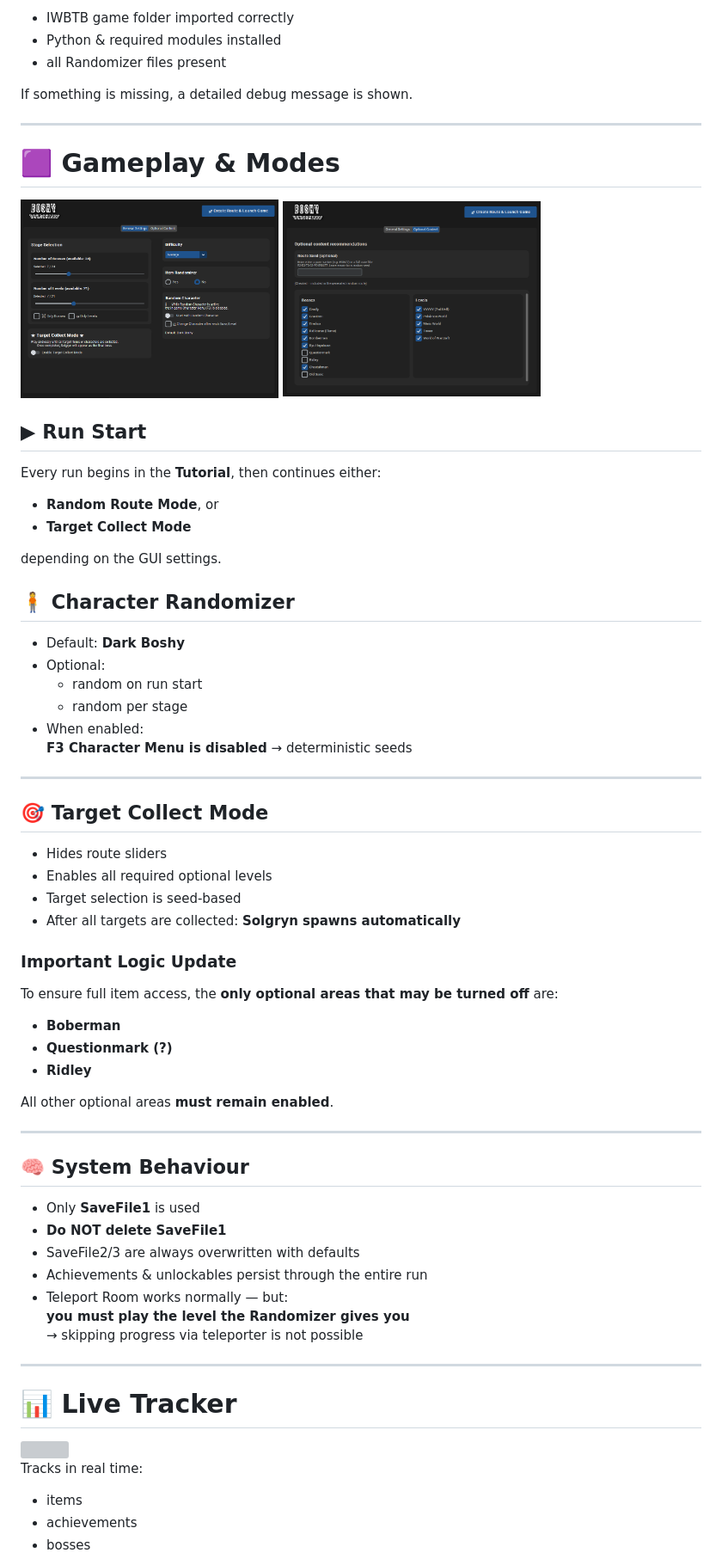
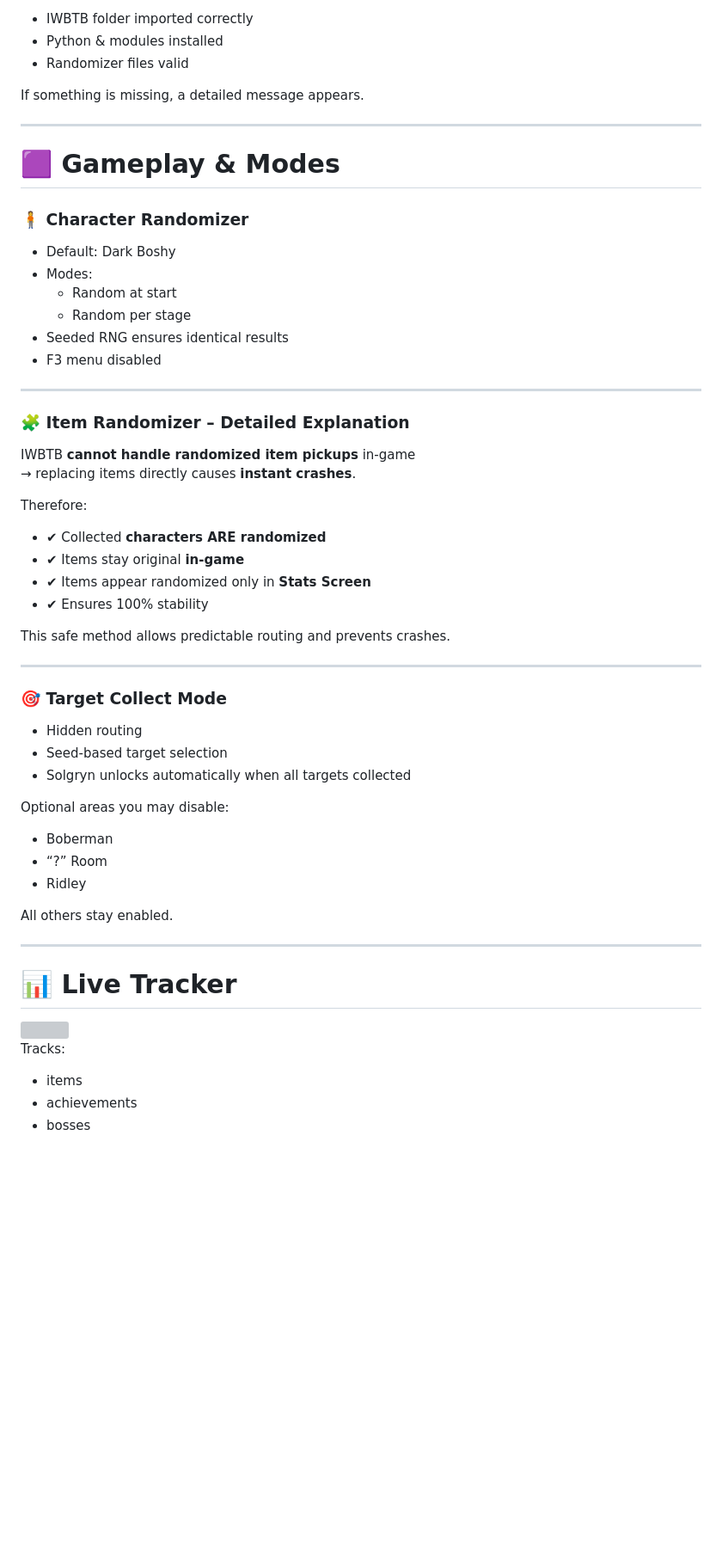
Before and after one commit to THXel/Boshy-Randomizer, a Markdown page: README.md, the part around one of its changes. Shown at 86% size. Rendered like a GitHub page; blank space fills up the shorter version; grey boxes are pictures that could not be loaded.

Commit message:
Revise README for clarity and new features
Updated language options and features in README.

```diff
--- a/README.md
+++ b/README.md
@@ -134,64 +107,53 @@ The launcher verifies:
 
-- IWBTB game folder imported correctly
-- Python & required modules installed
-- all Randomizer files present
+- IWBTB folder imported correctly
+- Python & modules installed
+- Randomizer files valid
 
-If something is missing, a detailed debug message is shown.
+If something is missing, a detailed message appears.
 
 ---
 
 # 🟪 Gameplay & Modes
 
-<div style="display: flex; gap: 20px; align-items: flex-start;">
-  <img src="Custom/GUI1.PNG?raw=true" width="300">
-  <img src="Custom/GUI2.PNG?raw=true" width="300">
-</div>
-
-## ▶ Run Start
-Every run begins in the **Tutorial**, then continues either:
-
-- **Random Route Mode**, or
-- **Target Collect Mode**
-
-depending on the GUI settings.
-
-## 🧍 Character Randomizer
-- Default: **Dark Boshy**
-- Optional:
-  - random on run start
-  - random per stage
-- When enabled:
-  **F3 Character Menu is disabled** → deterministic seeds
+### 🧍 Character Randomizer
+- Default: Dark Boshy
+- Modes:
+  - Random at start
+  - Random per stage
+- Seeded RNG ensures identical results
+- F3 menu disabled
 
 ---
 
-## 🎯 Target Collect Mode
+### 🧩 Item Randomizer – Detailed Explanation
 
-- Hides route sliders
-- Enables all required optional levels
-- Target selection is seed-based
-- After all targets are collected: **Solgryn spawns automatically**
+IWBTB **cannot handle randomized item pickups** in-game
+→ replacing items directly causes **instant crashes**.
 
-### Important Logic Update
-To ensure full item access, the **only optional areas that may be turned off** are:
+Therefore:
 
-- **Boberman**
-- **Questionmark (?)**
-- **Ridley**
+- ✔ Collected **characters ARE randomized**
+- ✔ Items stay original **in-game**
+- ✔ Items appear randomized only in **Stats Screen**
+- ✔ Ensures 100% stability
 
-All other optional areas **must remain enabled**.
+This safe method allows predictable routing and prevents crashes.
 
 ---
 
-## 🧠 System Behaviour
+### 🎯 Target Collect Mode
 
-- Only **SaveFile1** is used
-- **Do NOT delete SaveFile1**
-- SaveFile2/3 are always overwritten with defaults
-- Achievements & unlockables persist through the entire run
-- Teleport Room works normally — but:
-  **you must play the level the Randomizer gives you**
-  → skipping progress via teleporter is not possible
+- Hidden routing
+- Seed-based target selection
+- Solgryn unlocks automatically when all targets collected
+
+Optional areas you may disable:
+
+- Boberman
+- “?” Room
+- Ridley
+
+All others stay enabled.
 
 ---
 
@@ -201,7 +163,7 @@ All other optional areas **must remain enabled**.
   <img src="Custom/livetracker.gif?raw=true" width="300">
 </div>
 
-Tracks in real time:
+Tracks:
 
 - items
 - achievements
```
Also changed, not shown: other parts of README.md (+57 -98 lines).
